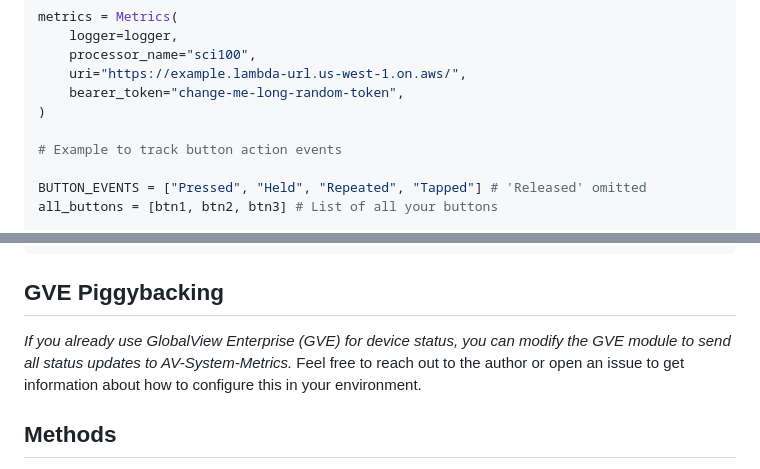
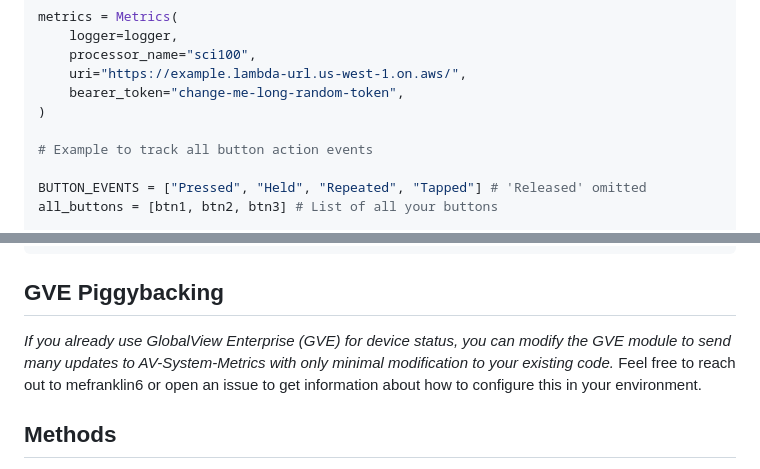
Before and after one commit to mefranklin6/AV-System-Metrics, a Markdown page: Clients/Extron ECS/README.md, 2 parts joined by grey strips. GitHub-like rendering.

Commit message:
minor details in readme

```diff
--- a/Clients/Extron ECS/README.md
+++ b/Clients/Extron ECS/README.md
@@ -25,7 +25,7 @@ metrics = Metrics(
     bearer_token="change-me-long-random-token",
 )
 
-# Example to track button action events
+# Example to track all button action events
 
 BUTTON_EVENTS = ["Pressed", "Held", "Repeated", "Tapped"] # 'Released' omitted
 all_buttons = [btn1, btn2, btn3] # List of all your buttons
@@ -59,7 +59,7 @@ metrics = Metrics(
 
 ## GVE Piggybacking
 
-*If you already use GlobalView Enterprise (GVE) for device status, you can modify the GVE module to send all status updates to AV-System-Metrics.* Feel free to reach out to the author or open an issue to get information about how to configure this in your environment.
+*If you already use GlobalView Enterprise (GVE) for device status, you can modify the GVE module to send many updates to AV-System-Metrics with only minimal modification to your existing code.* Feel free to reach out to mefranklin6 or open an issue to get information about how to configure this in your environment.
 
 ## Methods
 
```
